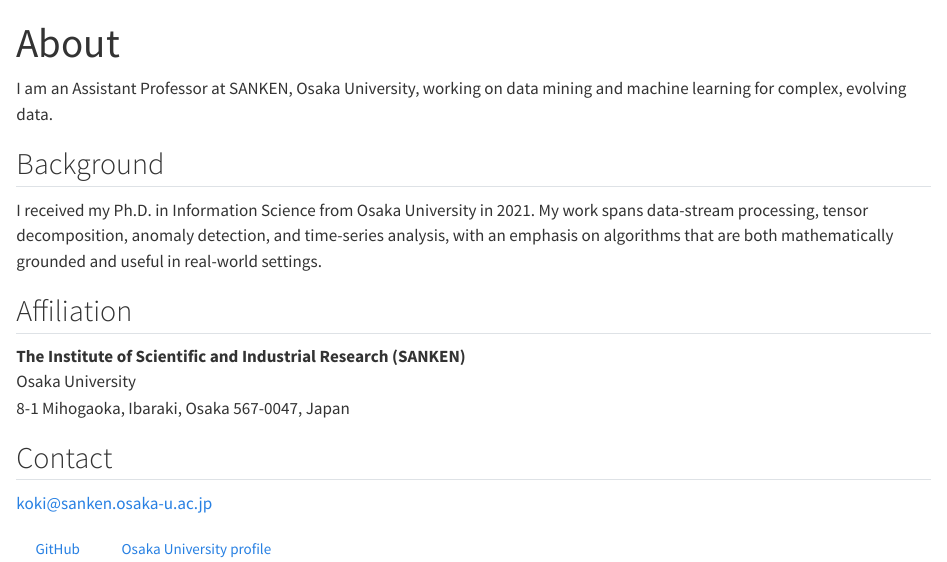
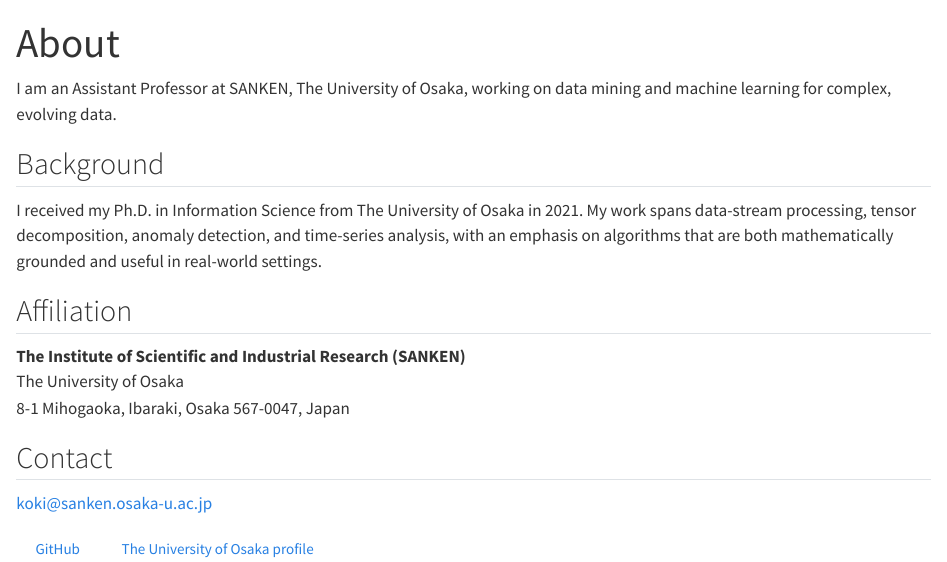
Before and after one commit to kokikwbt/kokikwbt.github.io, a Quarto document (about.qmd): the page in a window 1100 px wide, from its top. Rendered offline with R 4.5, knitr and Pandoc in place of Quarto, with nearby package versions.

Commit message:
Use The University of Osaka name

```diff
--- a/_quarto.yml
+++ b/_quarto.yml
@@ -30,7 +30,7 @@
   page-footer:
     left: "© 2026 Koki Kawabata"
     right:
-      - text: "SANKEN, Osaka University"
+      - text: "SANKEN, The University of Osaka"
         href: https://www.sanken.osaka-u.ac.jp/
 
 format:
--- a/about.qmd
+++ b/about.qmd
@@ -4,16 +4,16 @@
 page-layout: article
 ---
 
-<p class="page-lead">I am an Assistant Professor at SANKEN, Osaka University, working on data mining and machine learning for complex, evolving data.</p>
+<p class="page-lead">I am an Assistant Professor at SANKEN, The University of Osaka, working on data mining and machine learning for complex, evolving data.</p>
 
 ## Background
 
-I received my Ph.D. in Information Science from Osaka University in 2021. My work spans data-stream processing, tensor decomposition, anomaly detection, and time-series analysis, with an emphasis on algorithms that are both mathematically grounded and useful in real-world settings.
+I received my Ph.D. in Information Science from The University of Osaka in 2021. My work spans data-stream processing, tensor decomposition, anomaly detection, and time-series analysis, with an emphasis on algorithms that are both mathematically grounded and useful in real-world settings.
 
 ## Affiliation
 
 **The Institute of Scientific and Industrial Research (SANKEN)**<br>
-Osaka University<br>
+The University of Osaka<br>
 8-1 Mihogaoka, Ibaraki, Osaka 567-0047, Japan
 
 ## Contact
@@ -22,5 +22,5 @@
 
 ::: {.contact-links}
 [GitHub](https://github.com/kokikwbt){.btn .btn-outline-primary}
-[Osaka University profile](https://rd.iai.osaka-u.ac.jp/ja/741f1b08cc6f3c12.html){.btn .btn-outline-primary}
+[The University of Osaka profile](https://rd.iai.osaka-u.ac.jp/ja/741f1b08cc6f3c12.html){.btn .btn-outline-primary}
 :::
```
Also changed, not shown: index.qmd (+1 -1 lines), publications.qmd (+1 -1 lines).
